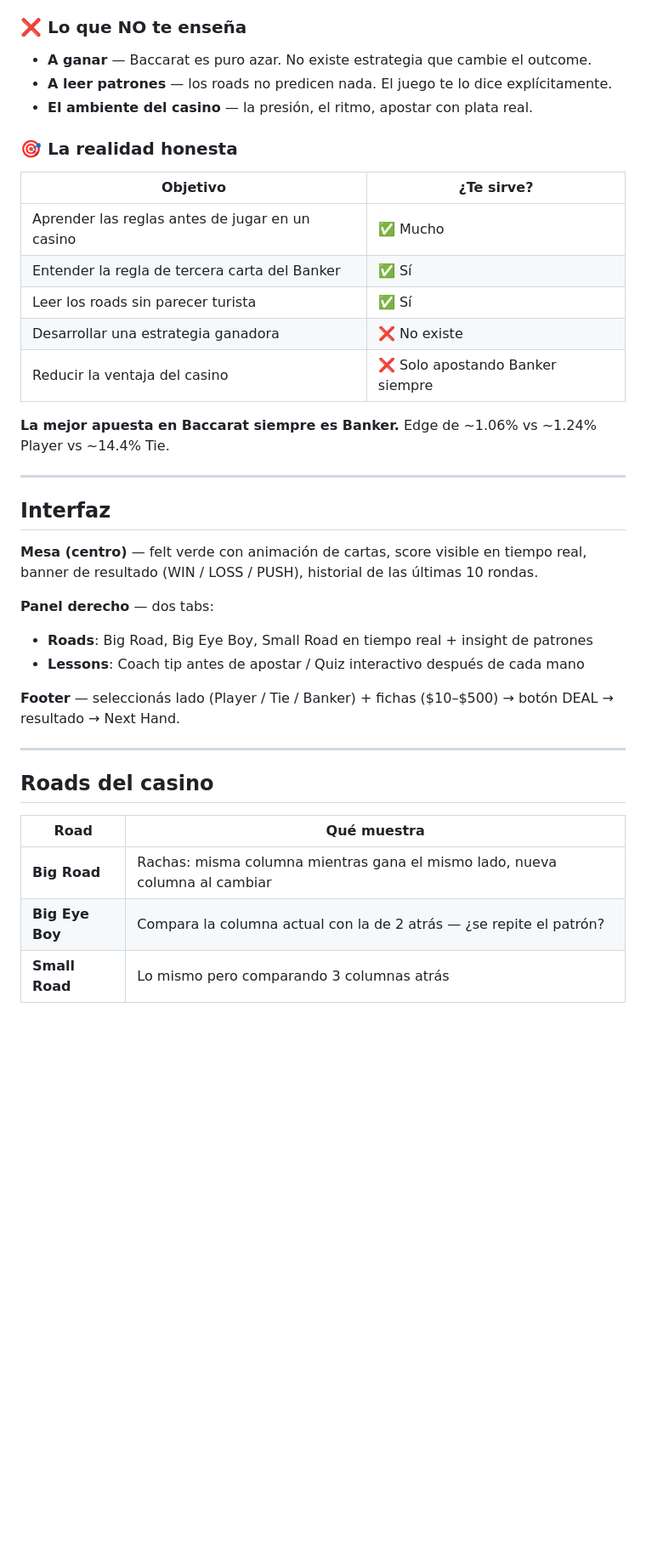
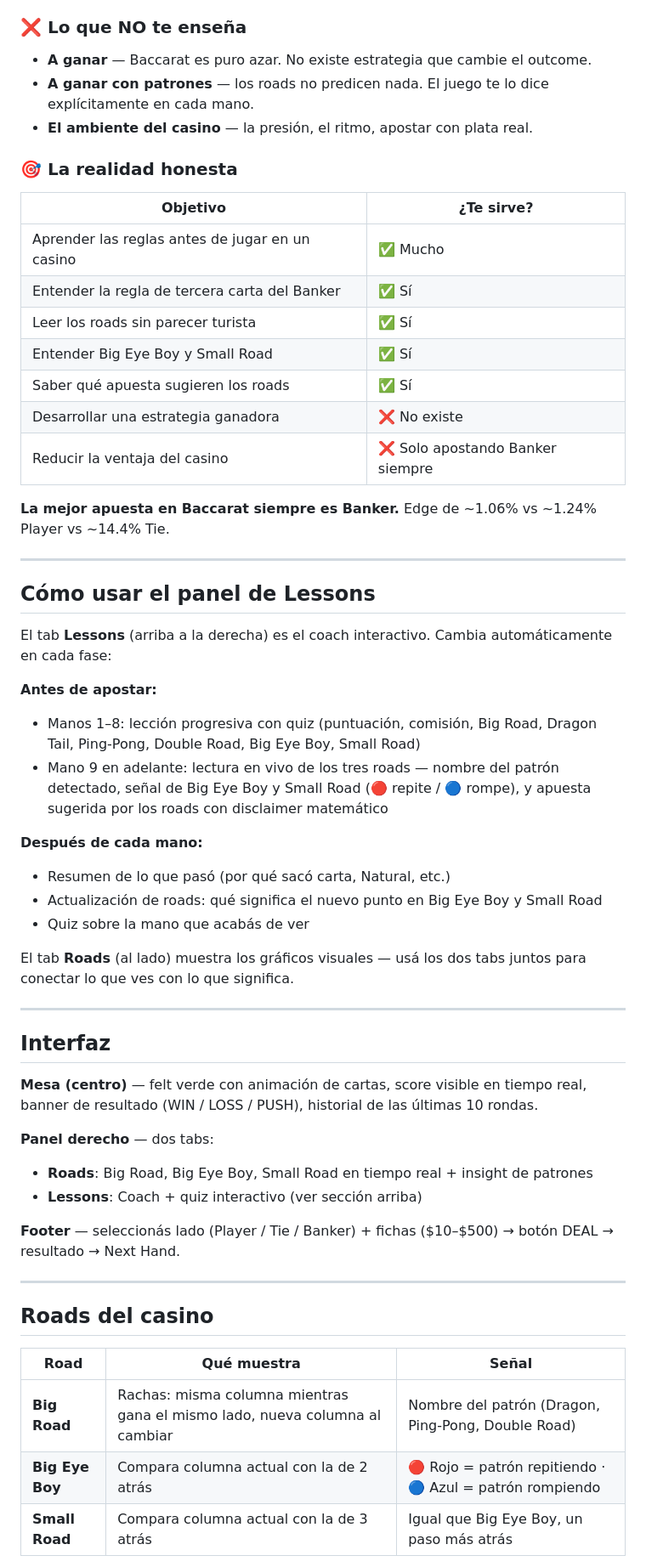
Before and after one commit to tommyhanono/baccarat-terminal, a Markdown page: README.md, the part around one of its changes. Shown at 85% size. Rendered like a GitHub page; blank space fills up the shorter version.

Commit message:
Update README — road reading guide, pattern table, Lessons panel explained
Co-Authored-By: Claude Sonnet 4.6 <noreply@anthropic.com>

```diff
--- a/README.md
+++ b/README.md
@@ -39,7 +39,7 @@ No requiere instalación. Funciona en cualquier browser.
 ### ❌ Lo que NO te enseña
 
 - **A ganar** — Baccarat es puro azar. No existe estrategia que cambie el outcome.
-- **A leer patrones** — los roads no predicen nada. El juego te lo dice explícitamente.
+- **A ganar con patrones** — los roads no predicen nada. El juego te lo dice explícitamente en cada mano.
 - **El ambiente del casino** — la presión, el ritmo, apostar con plata real.
 
 ### 🎯 La realidad honesta
@@ -49,10 +49,29 @@ No requiere instalación. Funciona en cualquier browser.
 | Aprender las reglas antes de jugar en un casino | ✅ Mucho |
 | Entender la regla de tercera carta del Banker | ✅ Sí |
 | Leer los roads sin parecer turista | ✅ Sí |
+| Entender Big Eye Boy y Small Road | ✅ Sí |
+| Saber qué apuesta sugieren los roads | ✅ Sí |
 | Desarrollar una estrategia ganadora | ❌ No existe |
 | Reducir la ventaja del casino | ❌ Solo apostando Banker siempre |
 
 **La mejor apuesta en Baccarat siempre es Banker.** Edge de ~1.06% vs ~1.24% Player vs ~14.4% Tie.
+
+---
+
+## Cómo usar el panel de Lessons
+
+El tab **Lessons** (arriba a la derecha) es el coach interactivo. Cambia automáticamente en cada fase:
+
+**Antes de apostar:**
+- Manos 1–8: lección progresiva con quiz (puntuación, comisión, Big Road, Dragon Tail, Ping-Pong, Double Road, Big Eye Boy, Small Road)
+- Mano 9 en adelante: lectura en vivo de los tres roads — nombre del patrón detectado, señal de Big Eye Boy y Small Road (🔴 repite / 🔵 rompe), y apuesta sugerida por los roads con disclaimer matemático
+
+**Después de cada mano:**
+- Resumen de lo que pasó (por qué sacó carta, Natural, etc.)
+- Actualización de roads: qué significa el nuevo punto en Big Eye Boy y Small Road
+- Quiz sobre la mano que acabás de ver
+
+El tab **Roads** (al lado) muestra los gráficos visuales — usá los dos tabs juntos para conectar lo que ves con lo que significa.
 
 ---
 
@@ -62,7 +81,7 @@ No requiere instalación. Funciona en cualquier browser.
 
 **Panel derecho** — dos tabs:
 - **Roads**: Big Road, Big Eye Boy, Small Road en tiempo real + insight de patrones
-- **Lessons**: Coach tip antes de apostar / Quiz interactivo después de cada mano
+- **Lessons**: Coach + quiz interactivo (ver sección arriba)
 
 **Footer** — seleccionás lado (Player / Tie / Banker) + fichas ($10–$500) → botón DEAL → resultado → Next Hand.
 
@@ -70,9 +89,9 @@ No requiere instalación. Funciona en cualquier browser.
 
 ## Roads del casino
 
-| Road | Qué muestra |
-|---|---|
-| **Big Road** | Rachas: misma columna mientras gana el mismo lado, nueva columna al cambiar |
-| **Big Eye Boy** | Compara la columna actual con la de 2 atrás — ¿se repite el patrón? |
-| **Small Road** | Lo mismo pero comparando 3 columnas atrás |
+| Road | Qué muestra | Señal |
+|---|---|---|
+| **Big Road** | Rachas: misma columna mientras gana el mismo lado, nueva columna al cambiar | Nombre del patrón (Dragon, Ping-Pong, Double Road) |
+| **Big Eye Boy** | Compara columna actual con la de 2 atrás | 🔴 Rojo = patrón repitiendo · 🔵 Azul = patrón rompiendo |
+| **Small Road** | Compara columna actual con la de 3 atrás | Igual que Big Eye Boy, un paso más atrás |
 
```
Also changed, not shown: other parts of README.md (+11 -1 lines).
